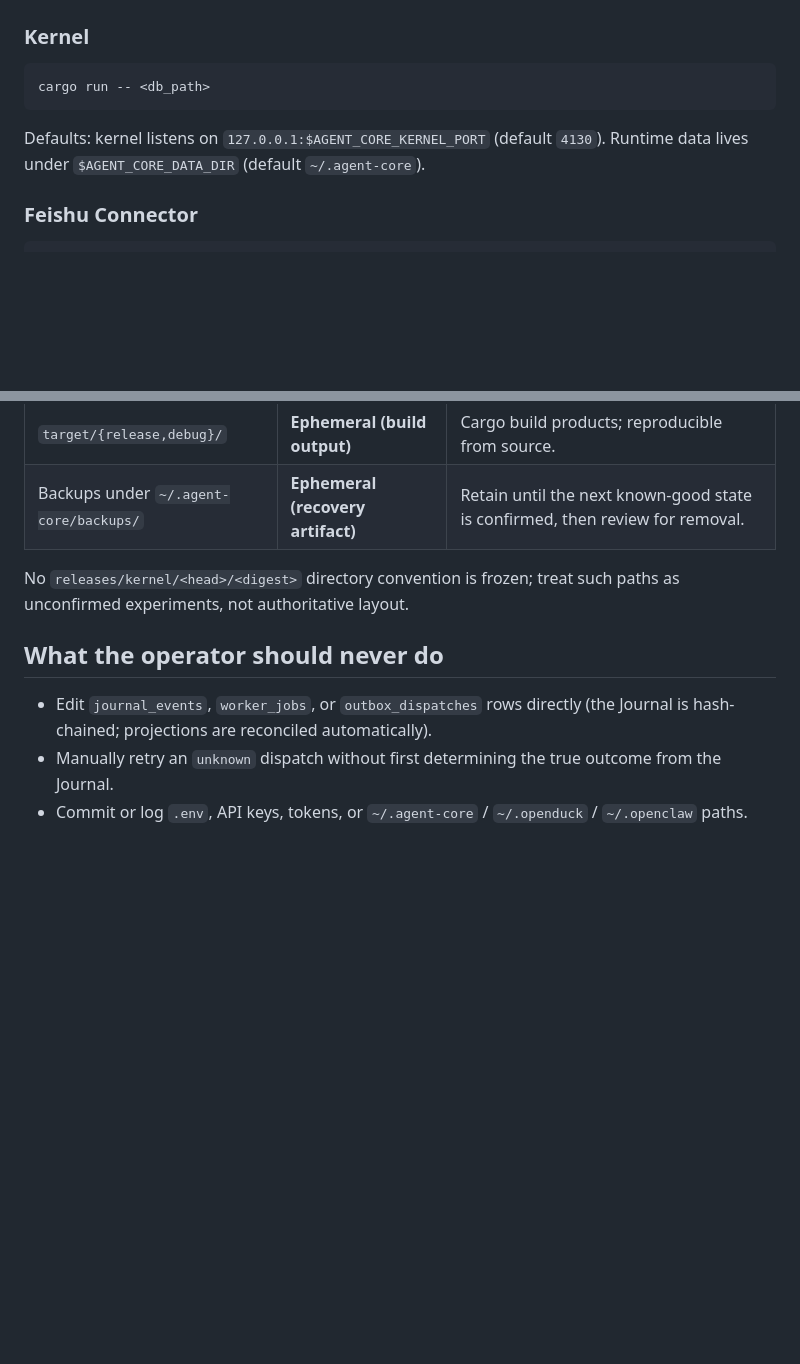
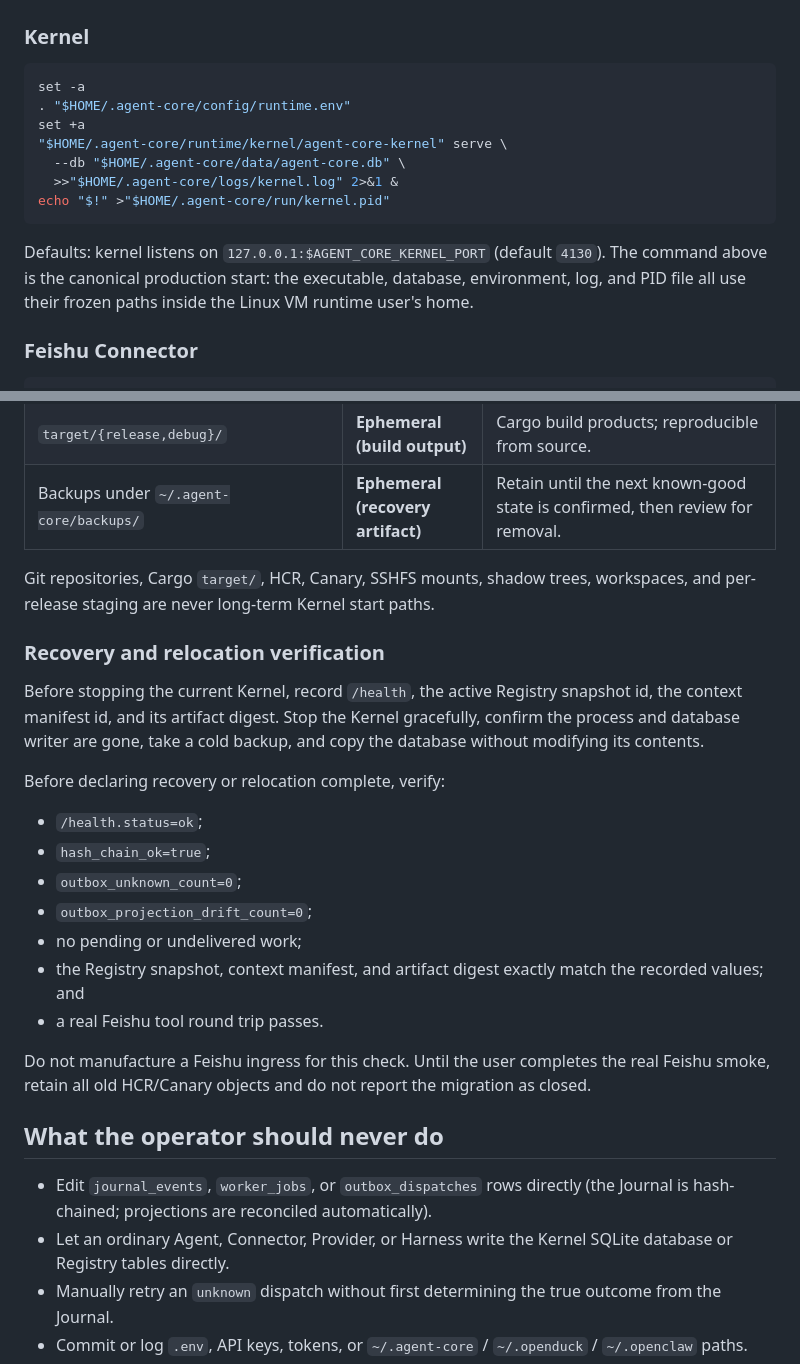
Before and after one commit to mayf3/agent-core, a Markdown page: docs/operating-guide.md, 2 parts joined by grey strips. Rendered like a GitHub page; blank space fills up the shorter version.

````diff
--- a/docs/operating-guide.md
+++ b/docs/operating-guide.md
@@ -29,12 +29,19 @@ Feishu / CLI
 ### Kernel
 
 ```bash
-cargo run -- <db_path>
+set -a
+. "$HOME/.agent-core/config/runtime.env"
+set +a
+"$HOME/.agent-core/runtime/kernel/agent-core-kernel" serve \
+  --db "$HOME/.agent-core/data/agent-core.db" \
+  >>"$HOME/.agent-core/logs/kernel.log" 2>&1 &
+echo "$!" >"$HOME/.agent-core/run/kernel.pid"
 ```
 
 Defaults: kernel listens on `127.0.0.1:$AGENT_CORE_KERNEL_PORT` (default
-`4130`). Runtime data lives under `$AGENT_CORE_DATA_DIR` (default
-`~/.agent-core`).
+`4130`). The command above is the canonical production start: the executable,
+database, environment, log, and PID file all use their frozen paths inside the
+Linux VM runtime user's home.
 
 ### Feishu Connector
 
@@ -339,13 +352,37 @@ is the current, reproducible operating reality, not a new design.
 | `target/{release,debug}/` | **Ephemeral (build output)** | Cargo build products; reproducible from source. |
 | Backups under `~/.agent-core/backups/` | **Ephemeral (recovery artifact)** | Retain until the next known-good state is confirmed, then review for removal. |
 
-No `releases/kernel/<head>/<digest>` directory convention is frozen; treat
-such paths as unconfirmed experiments, not authoritative layout.
+Git repositories, Cargo `target/`, HCR, Canary, SSHFS mounts, shadow trees,
+workspaces, and per-release staging are never long-term Kernel start paths.
+
+### Recovery and relocation verification
+
+Before stopping the current Kernel, record `/health`, the active Registry
+snapshot id, the context manifest id, and its artifact digest. Stop the Kernel
+gracefully, confirm the process and database writer are gone, take a cold
+backup, and copy the database without modifying its contents.
+
+Before declaring recovery or relocation complete, verify:
+
+- `/health.status=ok`;
+- `hash_chain_ok=true`;
+- `outbox_unknown_count=0`;
+- `outbox_projection_drift_count=0`;
+- no pending or undelivered work;
+- the Registry snapshot, context manifest, and artifact digest exactly match
+  the recorded values; and
+- a real Feishu tool round trip passes.
+
+Do not manufacture a Feishu ingress for this check. Until the user completes
+the real Feishu smoke, retain all old HCR/Canary objects and do not report the
+migration as closed.
 
 ## What the operator should never do
 
 - Edit `journal_events`, `worker_jobs`, or `outbox_dispatches` rows directly
   (the Journal is hash-chained; projections are reconciled automatically).
+- Let an ordinary Agent, Connector, Provider, or Harness write the Kernel
+  SQLite database or Registry tables directly.
 - Manually retry an `unknown` dispatch without first determining the true
   outcome from the Journal.
 - Commit or log `.env`, API keys, tokens, or `~/.agent-core` / `~/.openduck` /
````
Also changed, not shown: other parts of docs/operating-guide.md (+34 -28 lines), docs/decisions/agent-home-directory-isolation.md (+69 -53 lines).
